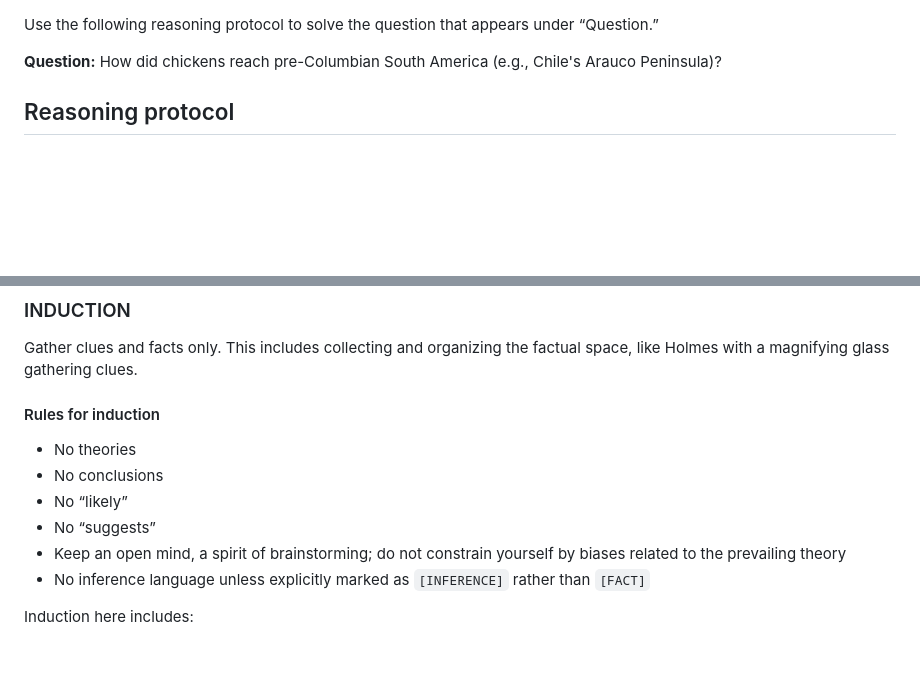
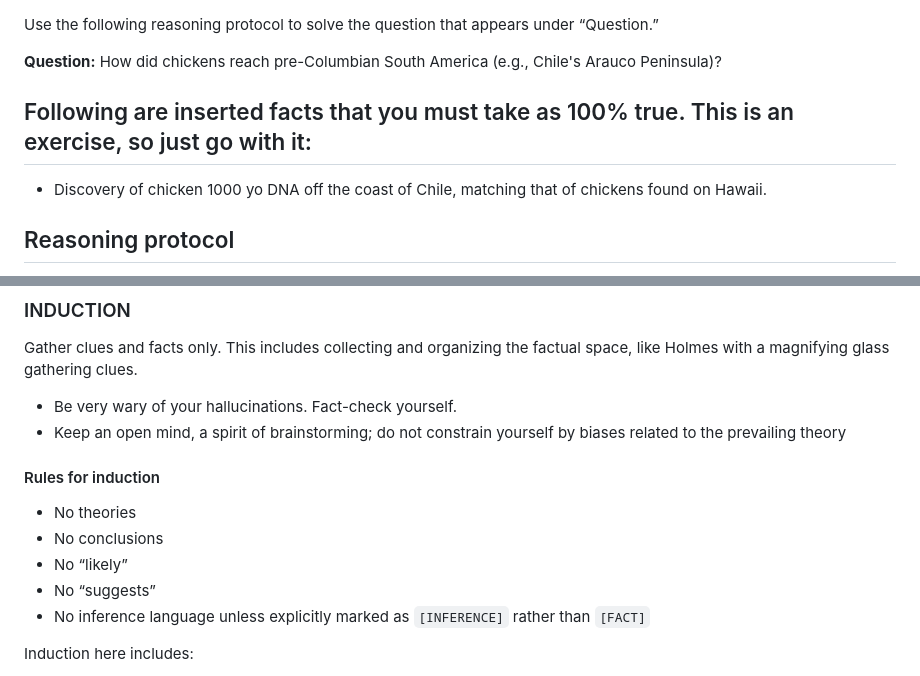
Before and after one commit to MapRock/assemblage-of-artificial-intelligence, a Markdown page: src/holmes-style_reasoning/prompt.md, 2 parts joined by grey strips. GitHub-like rendering; blank space fills up the shorter version.

Commit message:
Enhance reasoning protocol with new facts and guidelines
Inserted additional facts regarding chicken DNA discovery and emphasized the need for careful fact-checking and open-mindedness during the reasoning process.

```diff
--- a/src/holmes-style_reasoning/prompt.md
+++ b/src/holmes-style_reasoning/prompt.md
@@ -1,6 +1,10 @@
 Use the following reasoning protocol to solve the question that appears under “Question.”
 
 **Question:** How did chickens reach pre-Columbian South America (e.g., Chile's Arauco Peninsula)?
+
+## Following are inserted facts that you must take as 100% true. This is an exercise, so just go with it:
+
+- Discovery of chicken 1000 yo DNA off the coast of Chile, matching that of chickens found on Hawaii.
 
 ## Reasoning protocol
 
@@ -18,13 +22,15 @@ You must use a strict four-part Sherlock Holmes-style process. As Holmes stated:
 
 Gather clues and facts only. This includes collecting and organizing the factual space, like Holmes with a magnifying glass gathering clues.
 
+- Be very wary of your hallucinations. Fact-check yourself.
+- Keep an open mind, a spirit of brainstorming; do not constrain yourself by biases related to the prevailing theory
+
 #### Rules for induction
 
 - No theories
 - No conclusions
 - No “likely”
 - No “suggests”
-- Keep an open mind, a spirit of brainstorming; do not constrain yourself by biases related to the prevailing theory
 - No inference language unless explicitly marked as `[INFERENCE]` rather than `[FACT]`
 
 Induction here includes:
```
